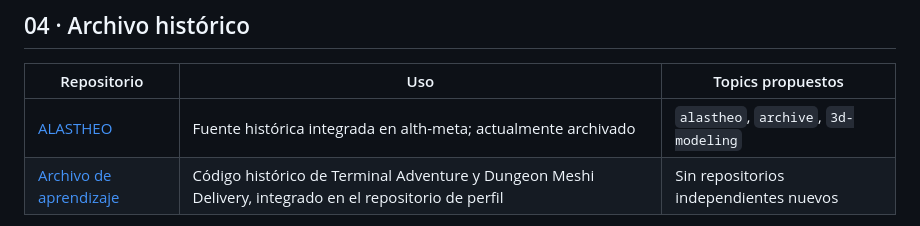
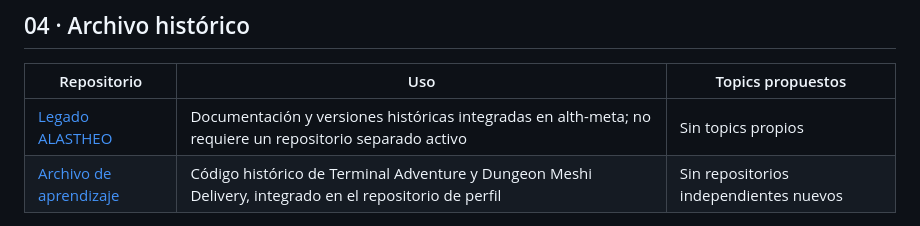
Before and after one commit to Klymapo/Klymapo, a Markdown page: docs/ORGANIZACION_REPOS.md, the part around the change. GitHub-like rendering.

Commit message:
docs: evitar accesos a repositorio archivado tras la consolidación

```diff
--- a/docs/ORGANIZACION_REPOS.md
+++ b/docs/ORGANIZACION_REPOS.md
@@ -30,7 +30,7 @@ La investigación paramétrica, las pruebas de estilización y el juego Godot ti
 
 | Repositorio | Uso | Topics propuestos |
 | --- | --- | --- |
-| [ALASTHEO](https://github.com/Klymapo/ALASTHEO) | Fuente histórica integrada en alth-meta; actualmente archivado | `alastheo`, `archive`, `3d-modeling` |
+| [Legado ALASTHEO](https://github.com/Klymapo/alth-meta/tree/main/docs/integration) | Documentación y versiones históricas integradas en alth-meta; no requiere un repositorio separado activo | Sin topics propios |
 | [Archivo de aprendizaje](../archive/learning/README.md) | Código histórico de Terminal Adventure y Dungeon Meshi Delivery, integrado en el repositorio de perfil | Sin repositorios independientes nuevos |
 
 **Archivo histórico** es una *clasificación editorial*; no significa que todos estos repositorios hayan sido archivados mediante la función Archive de GitHub.
```
